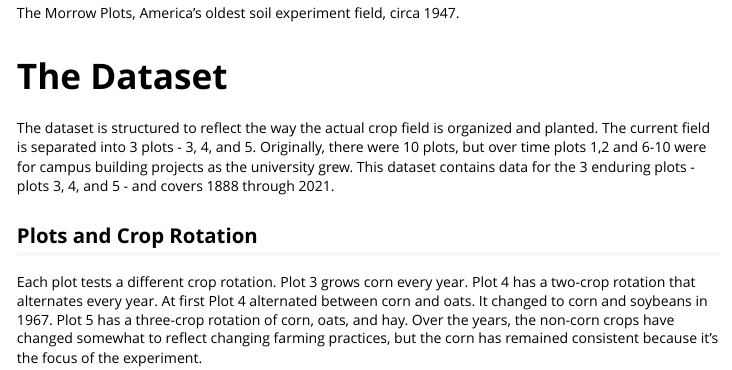
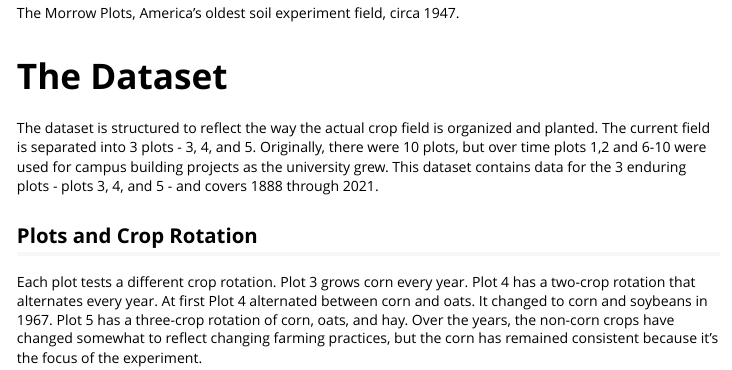
Before and after one commit to SandiCal/morrowplots, an R Markdown document (vignettes/introduction.Rmd): the page in a window 1100 px wide, from 1240 px down. Rendered offline with R 4.5, knitr and Pandoc, with nearby package versions.

Commit message:
fix typo in introduction.Rmd

```diff
--- a/vignettes/introduction.Rmd
+++ b/vignettes/introduction.Rmd
@@ -43,7 +43,7 @@ Experiments like this one are essential for testing how common farming practices
 
 # The Dataset
 
-The dataset is structured to reflect the way the actual crop field is organized and planted. The current field is separated into 3 plots - 3, 4, and 5. Originally, there were 10 plots, but over time plots 1,2 and 6-10 were for campus building projects as the university grew. This dataset contains data for the 3 enduring plots - plots 3, 4, and 5 - and covers 1888 through 2021.
+The dataset is structured to reflect the way the actual crop field is organized and planted. The current field is separated into 3 plots - 3, 4, and 5. Originally, there were 10 plots, but over time plots 1,2 and 6-10 were used for campus building projects as the university grew. This dataset contains data for the 3 enduring plots - plots 3, 4, and 5 - and covers 1888 through 2021.
 
 ## Plots and Crop Rotation
 
```
